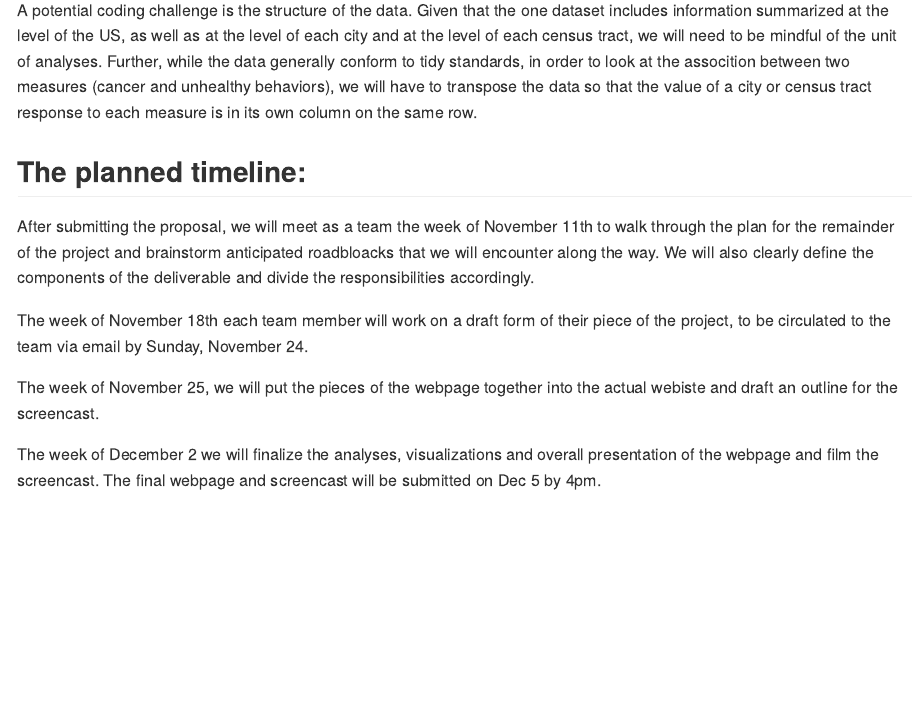
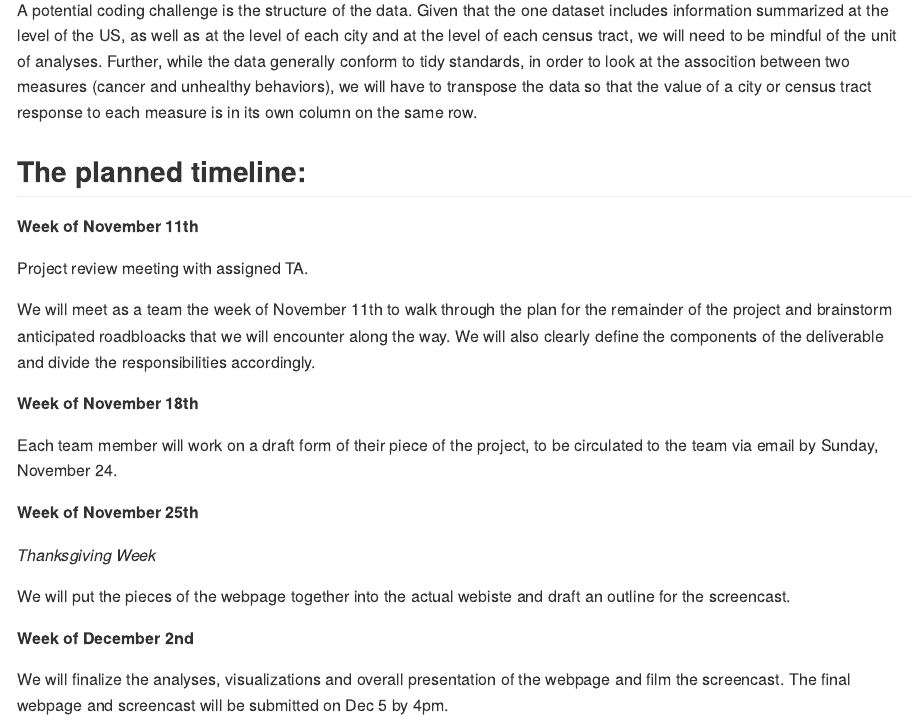
Before and after one commit to jalavery/p8105_final_project, an R Markdown document (proposal.Rmd): the page in a window 1100 px wide, from 1880 px down. The pictures show the output file proposal.md that the author committed with the source, drawn offline in the style of GitHub.

Commit message:
test commit updating formatting of timeline.

```diff
--- a/proposal.Rmd
+++ b/proposal.Rmd
@@ -53,10 +53,22 @@ A potential coding challenge is the structure of the data. Given that the one da
 
 ## The planned timeline:
 
-After submitting the proposal, we will meet as a team the week of November 11th to walk through the plan for the remainder of the project and brainstorm anticipated roadbloacks that we will encounter along the way. We will also clearly define the components of the deliverable and divide the responsibilities accordingly.
+**Week of November 11th**
 
-The week of November 18th each team member will work on a draft form of their piece of the project, to be circulated to the team via email by Sunday, November 24.
+Project review meeting with assigned TA.
 
-The week of November 25, we will put the pieces of the webpage together into the actual webiste and draft an outline for the screencast.
+We will meet as a team the week of November 11th to walk through the plan for the remainder of the project and brainstorm anticipated roadbloacks that we will encounter along the way. We will also clearly define the components of the deliverable and divide the responsibilities accordingly.
 
-The week of December 2 we will finalize the analyses, visualizations and overall presentation of the webpage and film the screencast. The final webpage and screencast will be submitted on Dec 5 by 4pm.
+**Week of November 18th**
+
+Each team member will work on a draft form of their piece of the project, to be circulated to the team via email by Sunday, November 24.
+
+**Week of November 25th**
+
+*Thanksgiving Week*
+
+We will put the pieces of the webpage together into the actual webiste and draft an outline for the screencast.
+
+**Week of December 2nd**
+
+We will finalize the analyses, visualizations and overall presentation of the webpage and film the screencast. The final webpage and screencast will be submitted on Dec 5 by 4pm.
```
Also changed, not shown: proposal.md.
